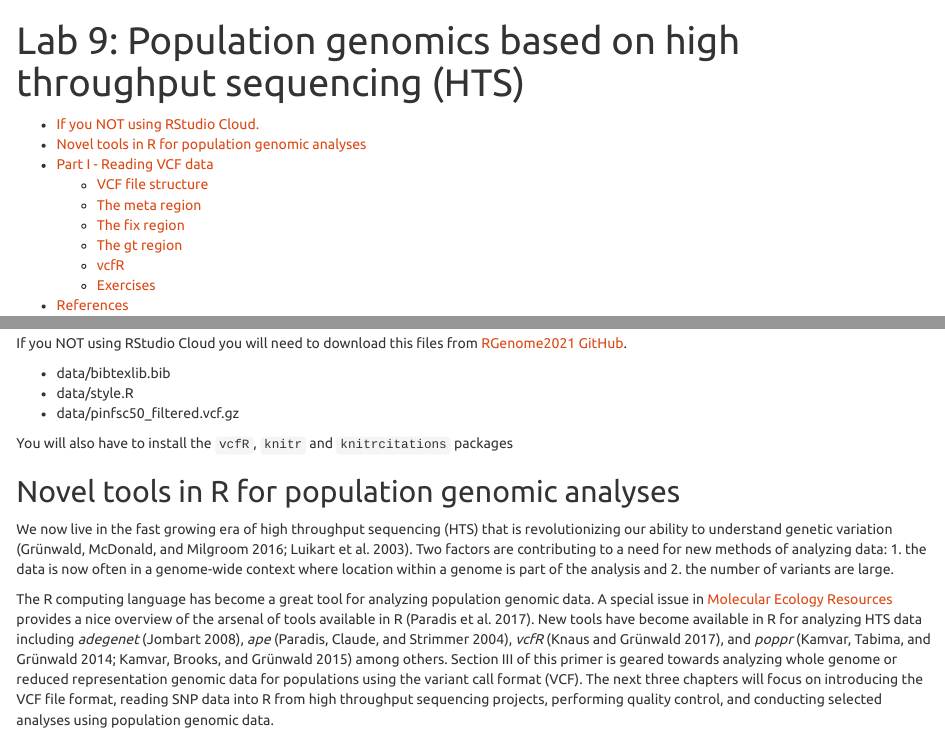
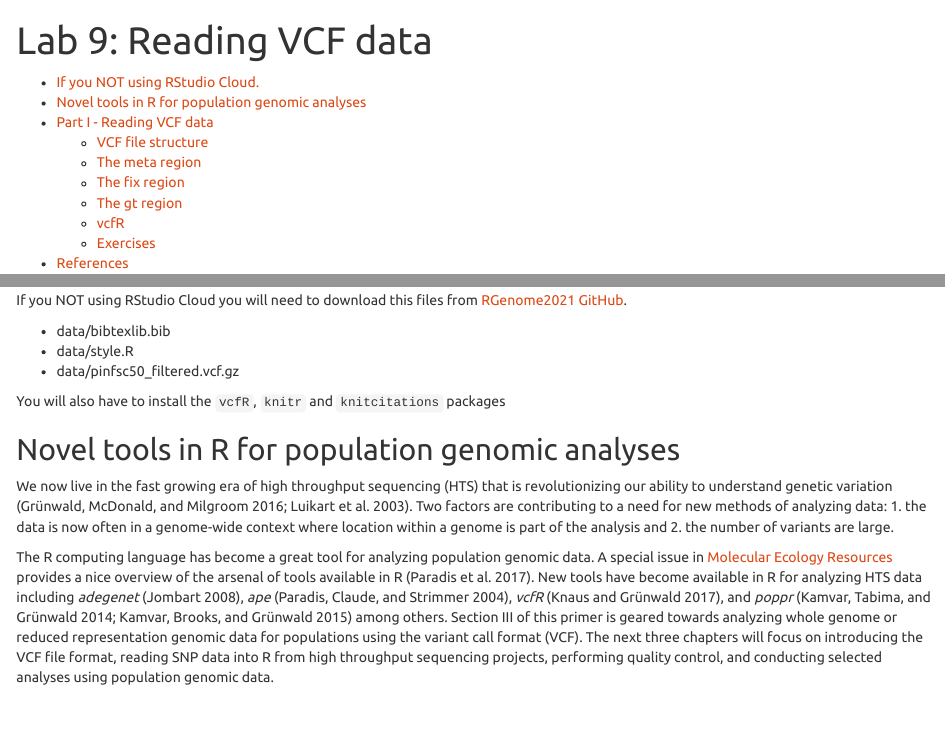
Before and after one commit to jeffreyblanchard/HumGen2021R, an R Markdown document (HumGen_Lab9_SNP.Rmd): the page in a window 1100 px wide, from its top, and a second part further down, joined at a grey line. The pictures show the output file HumGen_Lab9_SNP.html that the author committed with the source, opened offline.

Commit message:
lab9 update

```diff
--- a/HumGen_Lab9_SNP.Rmd
+++ b/HumGen_Lab9_SNP.Rmd
@@ -1,5 +1,5 @@
 ---
-title: "Lab 9: Population genomics based on high throughput sequencing (HTS)"
+title: "Lab 9: Reading VCF data"
 output:
   html_document:
     toc: true
@@ -29,7 +29,7 @@ If you NOT using RStudio Cloud you will need to download this files from [RGenom
 * data/style.R
 * data/pinfsc50_filtered.vcf.gz
 
-You will also have to install the `vcfR`, `knitr` and `knitrcitations` packages
+You will also have to install the `vcfR`, `knitr` and `knitcitations` packages
 
 ## Novel tools in R for population genomic analyses
 
```
Also changed, not shown: HumGen_Lab9_SNP.html.
